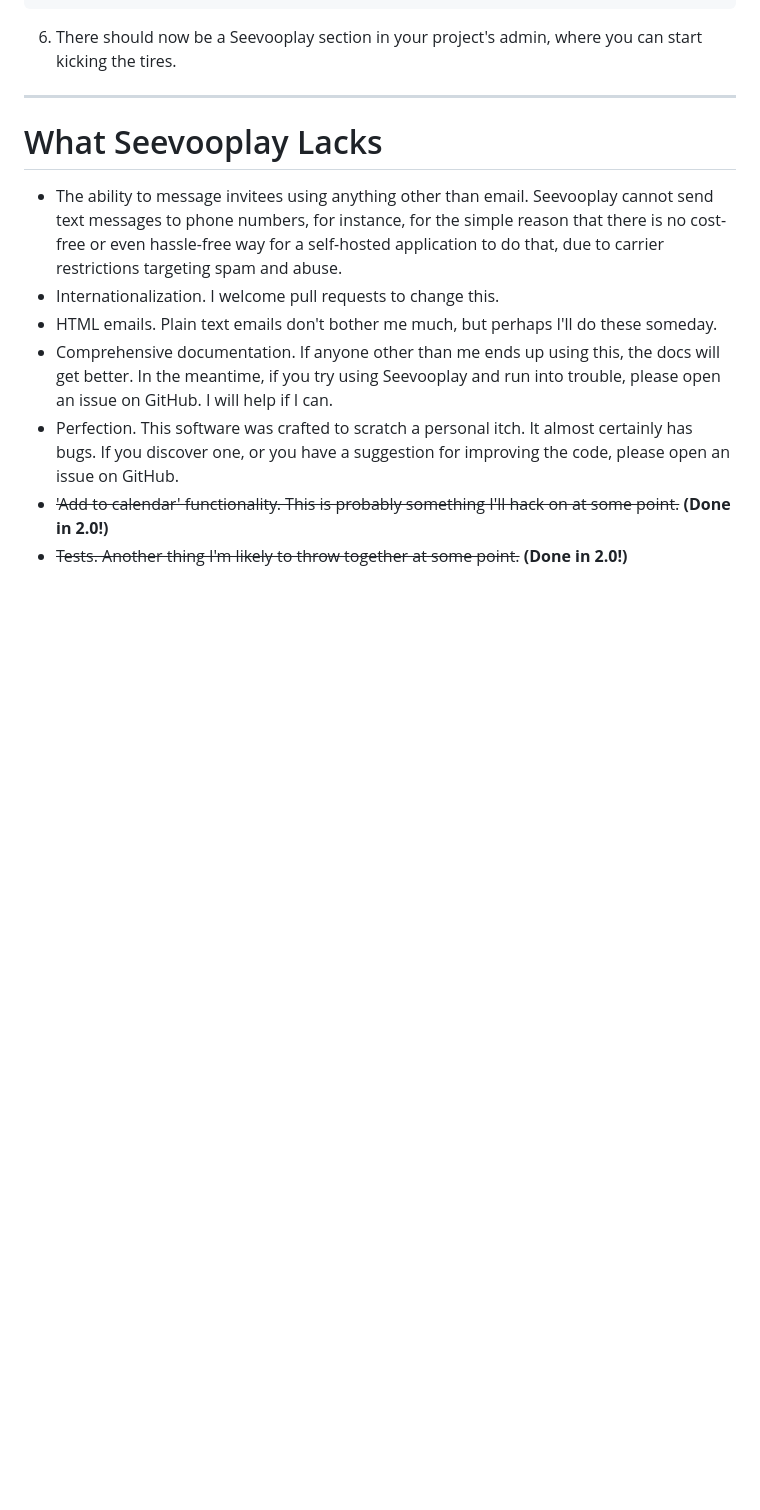
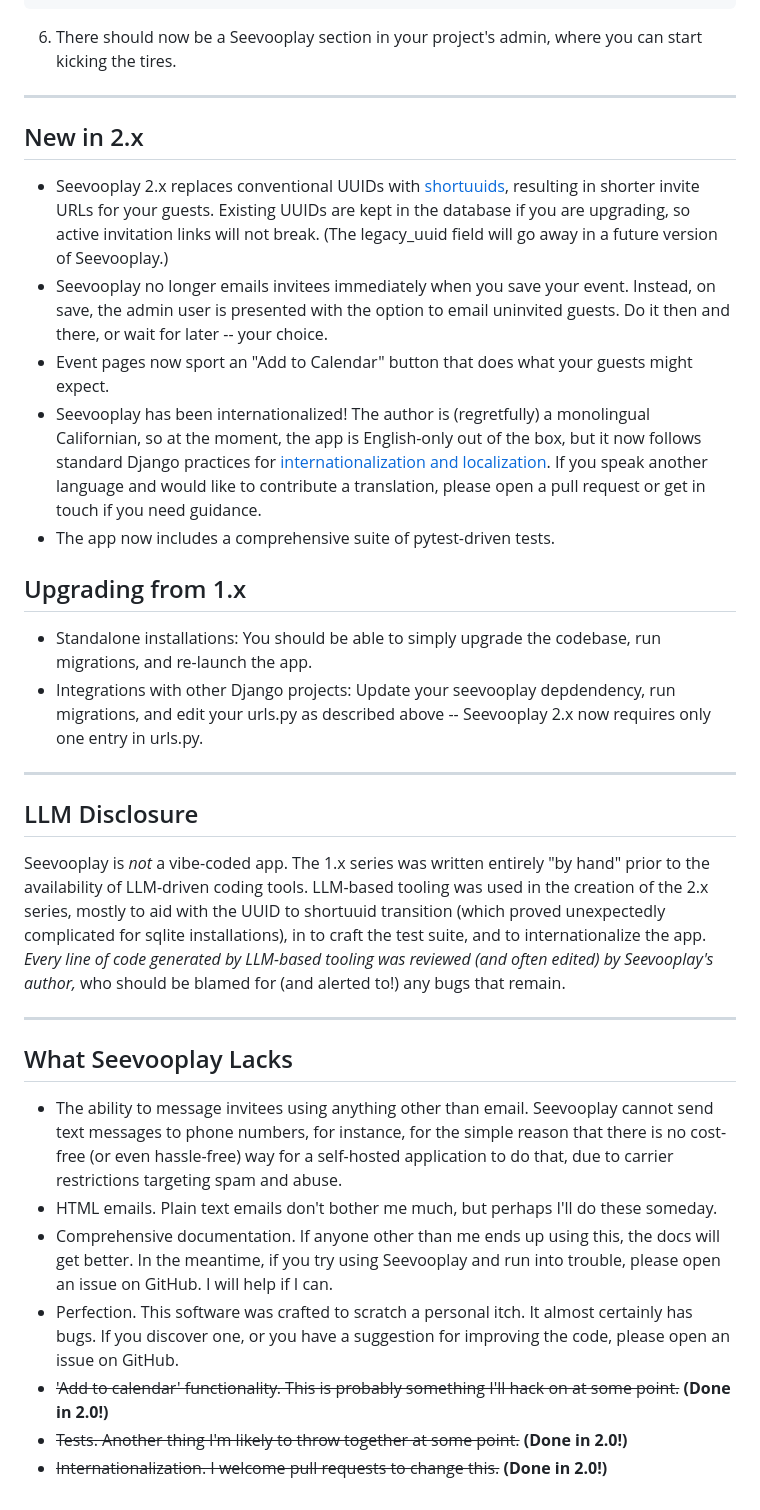
Before and after one commit to matthewn/seevooplay, a Markdown page: README.md, the part around one of its changes. Drawn GitHub-style; blank space fills up the shorter version.

```diff
--- a/README.md
+++ b/README.md
@@ -71,12 +71,33 @@ uv run ./manage.py collectstatic
 
 ---
 
-# What Seevooplay Lacks
+## New in 2.x
 
-- The ability to message invitees using anything other than email. Seevooplay cannot send text messages to phone numbers, for instance, for the simple reason that there is no cost-free or even hassle-free way for a self-hosted application to do that, due to carrier restrictions targeting spam and abuse.
-- Internationalization. I welcome pull requests to change this.
+- Seevooplay 2.x replaces conventional UUIDs with [shortuuids](https://pypi.org/project/shortuuid/), resulting in shorter invite URLs for your guests. Existing UUIDs are kept in the database if you are upgrading, so active invitation links will not break. (The legacy_uuid field will go away in a future version of Seevooplay.)
+- Seevooplay no longer emails invitees immediately when you save your event. Instead, on save, the admin user is presented with the option to email uninvited guests. Do it then and there, or wait for later -- your choice.
+- Event pages now sport an "Add to Calendar" button that does what your guests might expect.
+- Seevooplay has been internationalized! The author is (regretfully) a monolingual Californian, so at the moment, the app is English-only out of the box, but it now follows standard Django practices for [internationalization and localization](https://docs.djangoproject.com/en/5.2/topics/i18n/). If you speak another language and would like to contribute a translation, please open a pull request or get in touch if you need guidance.
+- The app now includes a comprehensive suite of pytest-driven tests.
+
+## Upgrading from 1.x
+
+- Standalone installations: You should be able to simply upgrade the codebase, run migrations, and re-launch the app.
+- Integrations with other Django projects: Update your seevooplay depdendency, run migrations, and edit your urls.py as described above -- Seevooplay 2.x now requires only one entry in urls.py.
+
+---
+
+## LLM Disclosure
+
+Seevooplay is *not* a vibe-coded app. The 1.x series was written entirely "by hand" prior to the availability of LLM-driven coding tools. LLM-based tooling was used in the creation of the 2.x series, mostly to aid with the UUID to shortuuid transition (which proved unexpectedly complicated for sqlite installations), in to craft the test suite, and to internationalize the app. *Every line of code generated by LLM-based tooling was reviewed (and often edited) by Seevooplay's author,* who should be blamed for (and alerted to!) any bugs that remain.
+
+---
+
+## What Seevooplay Lacks
+
+- The ability to message invitees using anything other than email. Seevooplay cannot send text messages to phone numbers, for instance, for the simple reason that there is no cost-free (or even hassle-free) way for a self-hosted application to do that, due to carrier restrictions targeting spam and abuse.
 - HTML emails. Plain text emails don't bother me much, but perhaps I'll do these someday.
 - Comprehensive documentation. If anyone other than me ends up using this, the docs will get better. In the meantime, if you try using Seevooplay and run into trouble, please open an issue on GitHub. I will help if I can.
 - Perfection. This software was crafted to scratch a personal itch. It almost certainly has bugs. If you discover one, or you have a suggestion for improving the code, please open an issue on GitHub.
 - ~~'Add to calendar' functionality. This is probably something I'll hack on at some point.~~ **(Done in 2.0!)**
 - ~~Tests. Another thing I'm likely to throw together at some point.~~ **(Done in 2.0!)**
+- ~~Internationalization. I welcome pull requests to change this.~~ **(Done in 2.0!)**
```
Also changed, not shown: other parts of README.md (+3 -3 lines).
